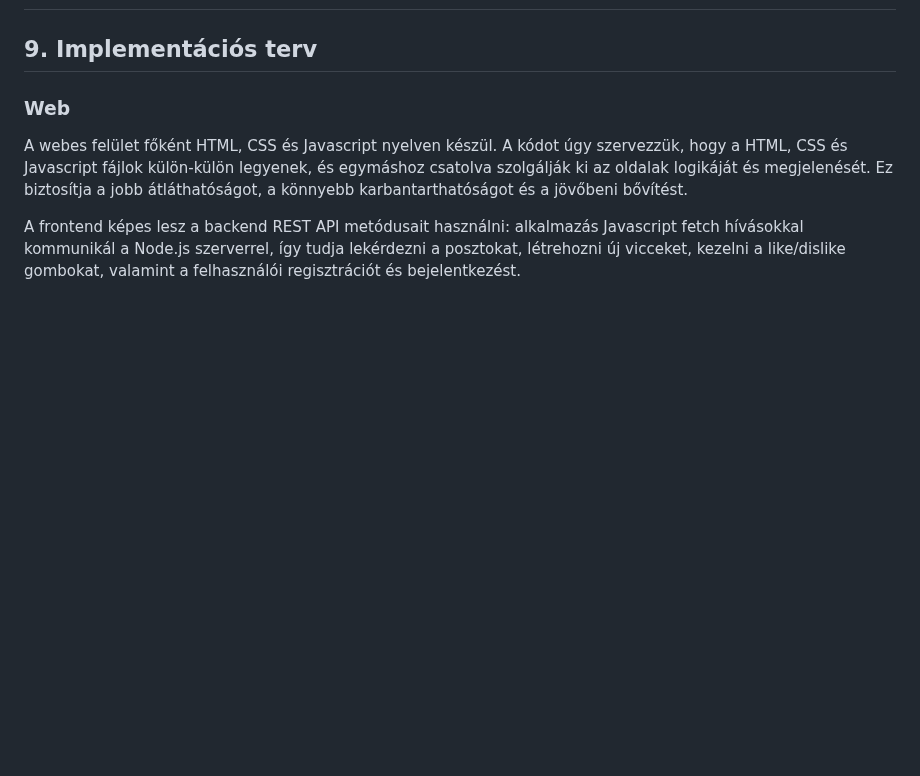
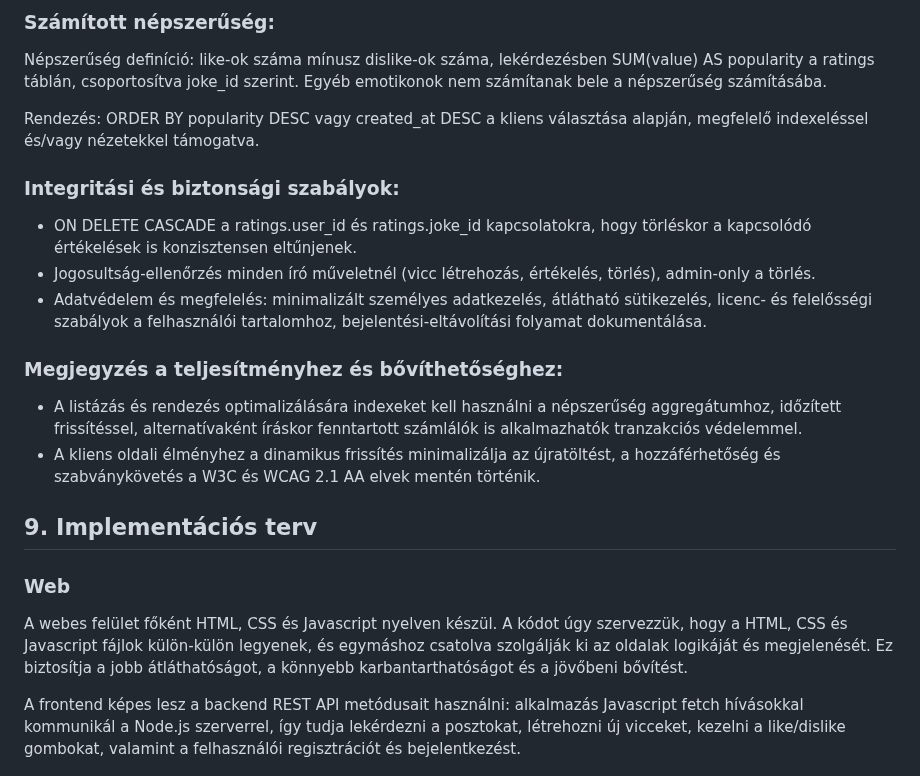
Before and after one commit to zotyag/UniMiniProject, a Markdown page: rendszerterv.md, the part around one of its changes. GitHub-like rendering; blank space fills up the shorter version.

```diff
--- a/rendszerterv.md
+++ b/rendszerterv.md
@@ -21,3 +78,18 @@ A hosztolás biztosítja a verziózott környezeteket és az automatikus deploy-
+### Számított népszerűség:
+
+Népszerűség definíció: like-ok száma mínusz dislike-ok száma, lekérdezésben SUM(value) AS popularity a ratings táblán, csoportosítva joke_id szerint. Egyéb emotikonok nem számítanak bele a népszerűség számításába.
+
+Rendezés: ORDER BY popularity DESC vagy created_at DESC a kliens választása alapján, megfelelő indexeléssel és/vagy nézetekkel támogatva.
+
+### Integritási és biztonsági szabályok:
+* ON DELETE CASCADE a ratings.user_id és ratings.joke_id kapcsolatokra, hogy törléskor a kapcsolódó értékelések is konzisztensen eltűnjenek.
+* Jogosultság-ellenőrzés minden író műveletnél (vicc létrehozás, értékelés, törlés), admin-only a törlés.
+* Adatvédelem és megfelelés: minimalizált személyes adatkezelés, átlátható sütikezelés, licenc- és felelősségi szabályok a felhasználói tartalomhoz, bejelentési-eltávolítási folyamat dokumentálása.
+
+### Megjegyzés a teljesítményhez és bővíthetőséghez:
+* A listázás és rendezés optimalizálására indexeket kell használni a népszerűség aggregátumhoz, időzített frissítéssel, alternatívaként íráskor fenntartott számlálók is alkalmazhatók tranzakciós védelemmel.
+* A kliens oldali élményhez a dinamikus frissítés minimalizálja az újratöltést, a hozzáférhetőség és szabványkövetés a W3C és WCAG 2.1 AA elvek mentén történik.
+
 
 ## 9. Implementációs terv
 
```
Also changed, not shown: other parts of rendszerterv.md (+57 -0 lines).
